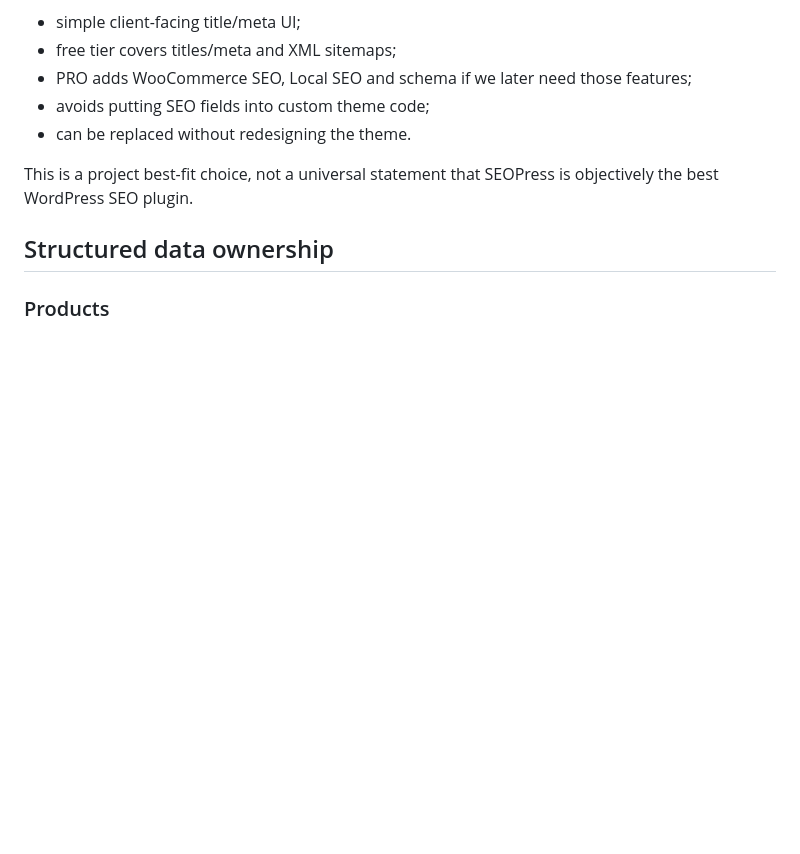
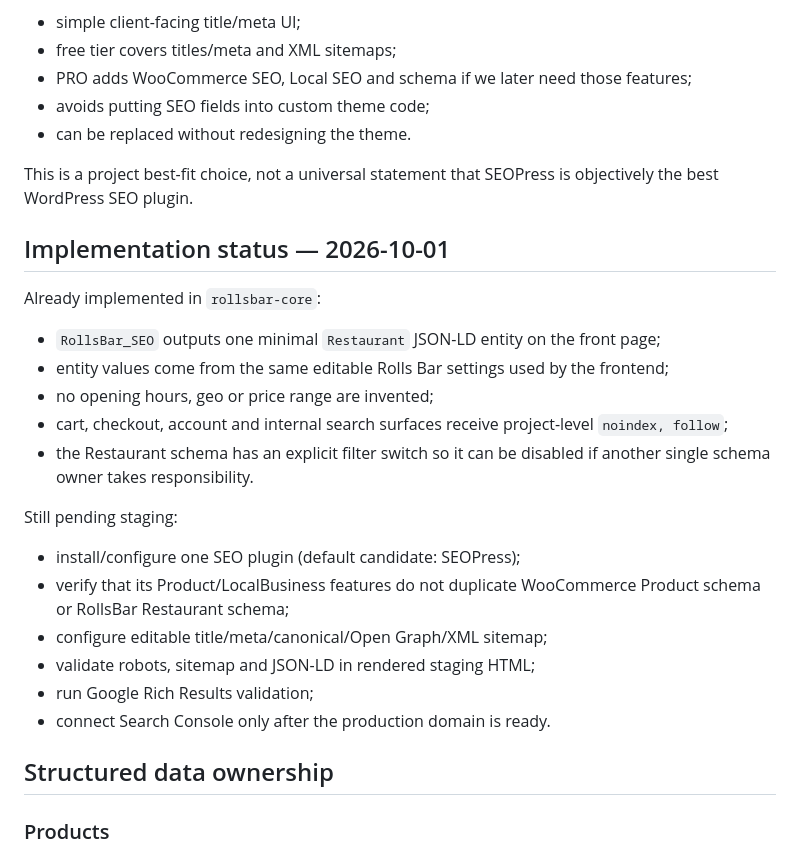
Before and after one commit to tilaninishi12754-code/rollsbar, a Markdown page: wordpress/docs/SEO_STRATEGY.md, the part around the change. Drawn GitHub-style; blank space fills up the shorter version.

Commit message:
docs(wp): record implemented SEO ownership and staging tasks

```diff
--- a/wordpress/docs/SEO_STRATEGY.md
+++ b/wordpress/docs/SEO_STRATEGY.md
@@ -28,6 +28,23 @@ Reason:
 - can be replaced without redesigning the theme.
 
 This is a project best-fit choice, not a universal statement that SEOPress is objectively the best WordPress SEO plugin.
+
+## Implementation status — 2026-10-01
+
+Already implemented in `rollsbar-core`:
+- `RollsBar_SEO` outputs one minimal `Restaurant` JSON-LD entity on the front page;
+- entity values come from the same editable Rolls Bar settings used by the frontend;
+- no opening hours, geo or price range are invented;
+- cart, checkout, account and internal search surfaces receive project-level `noindex, follow`;
+- the Restaurant schema has an explicit filter switch so it can be disabled if another single schema owner takes responsibility.
+
+Still pending staging:
+- install/configure one SEO plugin (default candidate: SEOPress);
+- verify that its Product/LocalBusiness features do not duplicate WooCommerce Product schema or RollsBar Restaurant schema;
+- configure editable title/meta/canonical/Open Graph/XML sitemap;
+- validate robots, sitemap and JSON-LD in rendered staging HTML;
+- run Google Rich Results validation;
+- connect Search Console only after the production domain is ready.
 
 ## Structured data ownership
 
```
